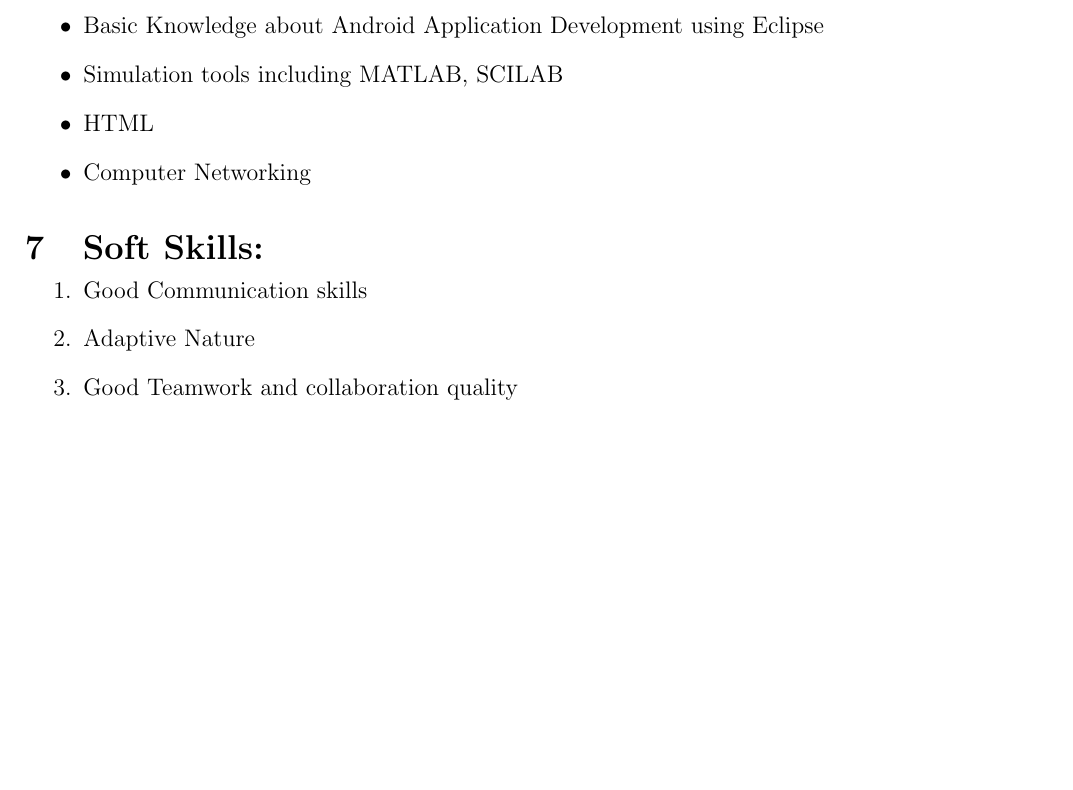
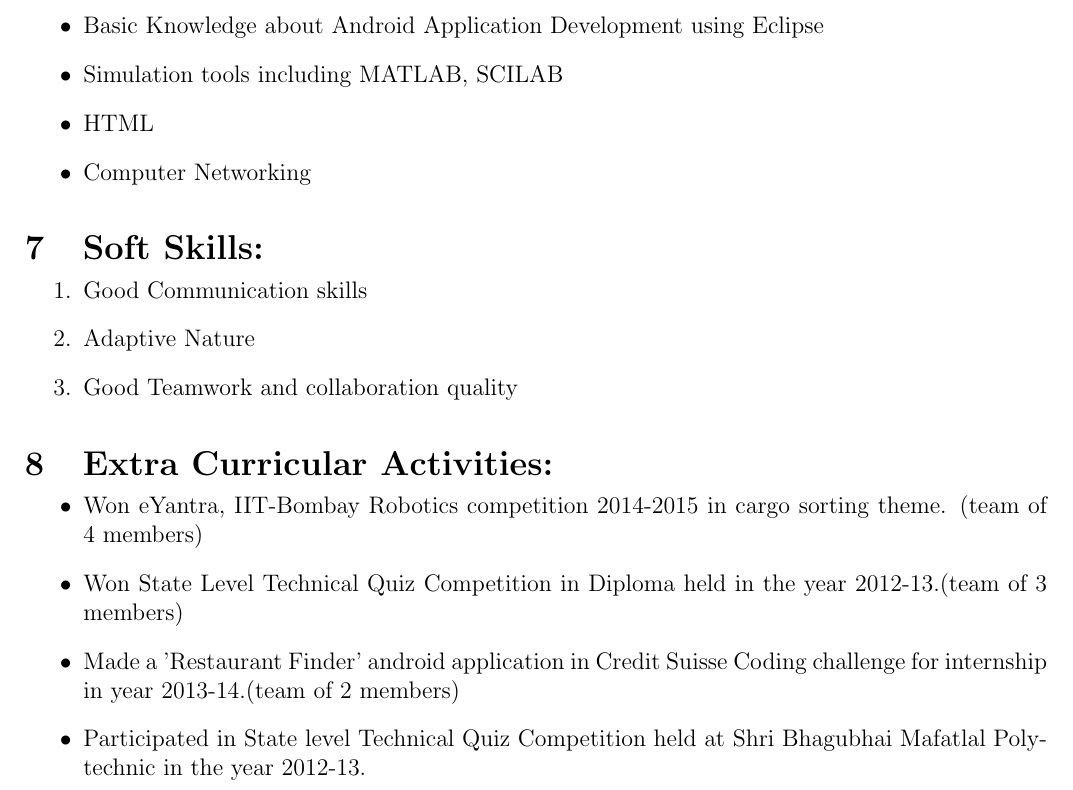
Before and after one commit to omkarmohite/omkarmohite_Resume, a LaTeX CV (omkarmohite_Resume/omkarmohite_Resume.tex): part of page 2 of 2, cut so that both start at the same text, the shorter picture padded with empty space. Compiled offline with pdfLaTeX.

Commit message:
9th section commit

```diff
--- a/omkarmohite_Resume/omkarmohite_Resume.tex
+++ b/omkarmohite_Resume/omkarmohite_Resume.tex
@@ -85,7 +85,15 @@
 	\item Adaptive Nature
 	\item Good Teamwork and collaboration quality
 \end{enumerate}
+
+\section{Extra Curricular Activities:}
+\begin{itemize}
+	\vspace{-0.1in}
+	\item Won eYantra, IIT-Bombay Robotics competition 2014-2015 in cargo sorting theme. (team of 4 members)
+	\item Won State Level Technical Quiz Competition in Diploma held in the year 2012-13.(team of 3 members)
+	\item Made a 'Restaurant Finder' android application in Credit Suisse Coding challenge for internship in year 2013-14.(team of 2 members)
+	\item Participated in State level Technical Quiz Competition held at Shri Bhagubhai Mafatlal Polytechnic in the year 2012-13.
+\end{itemize}
 \end{minipage}
 
-
 \end{document}
```
Also changed, not shown: omkarmohite_Resume/omkarmohite_Resume.pdf, 3 other files.
